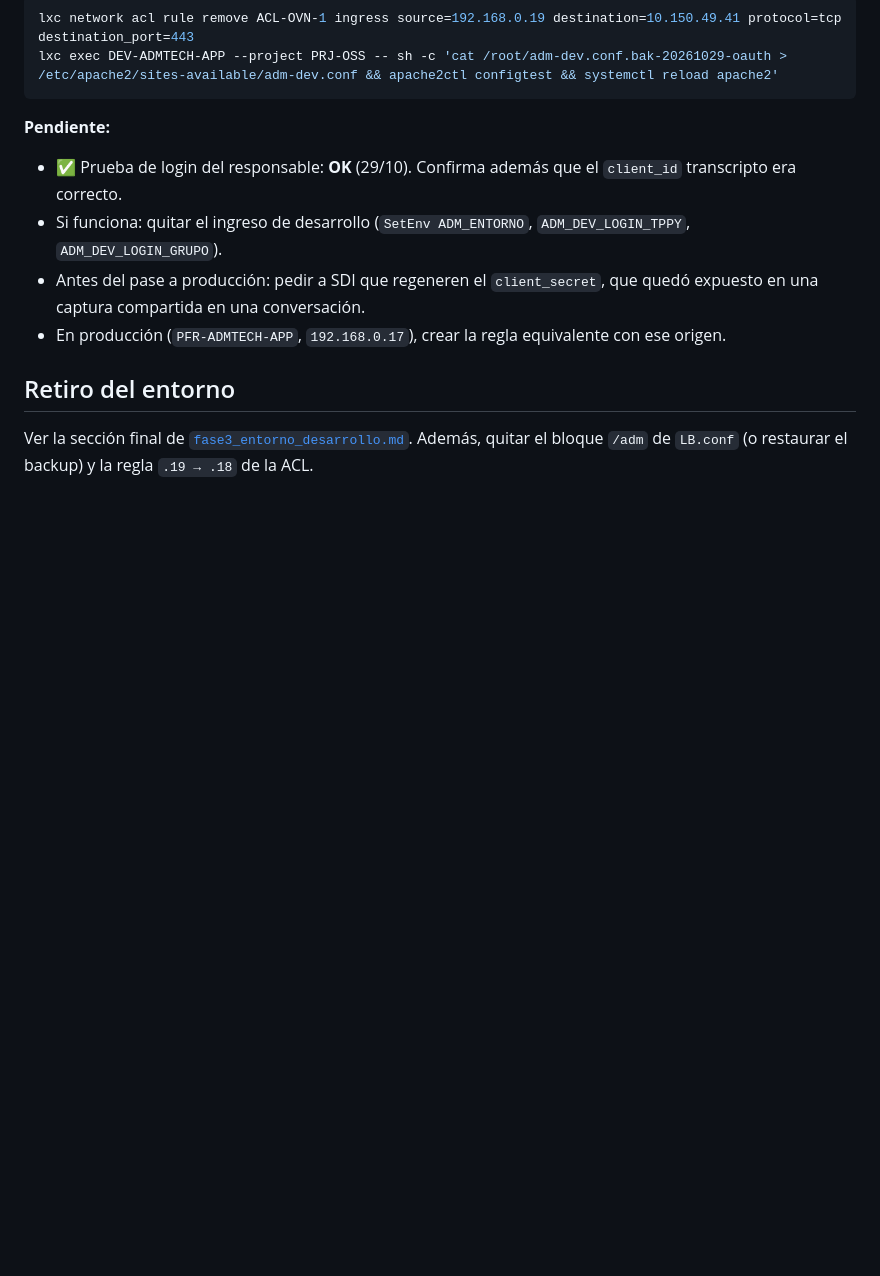
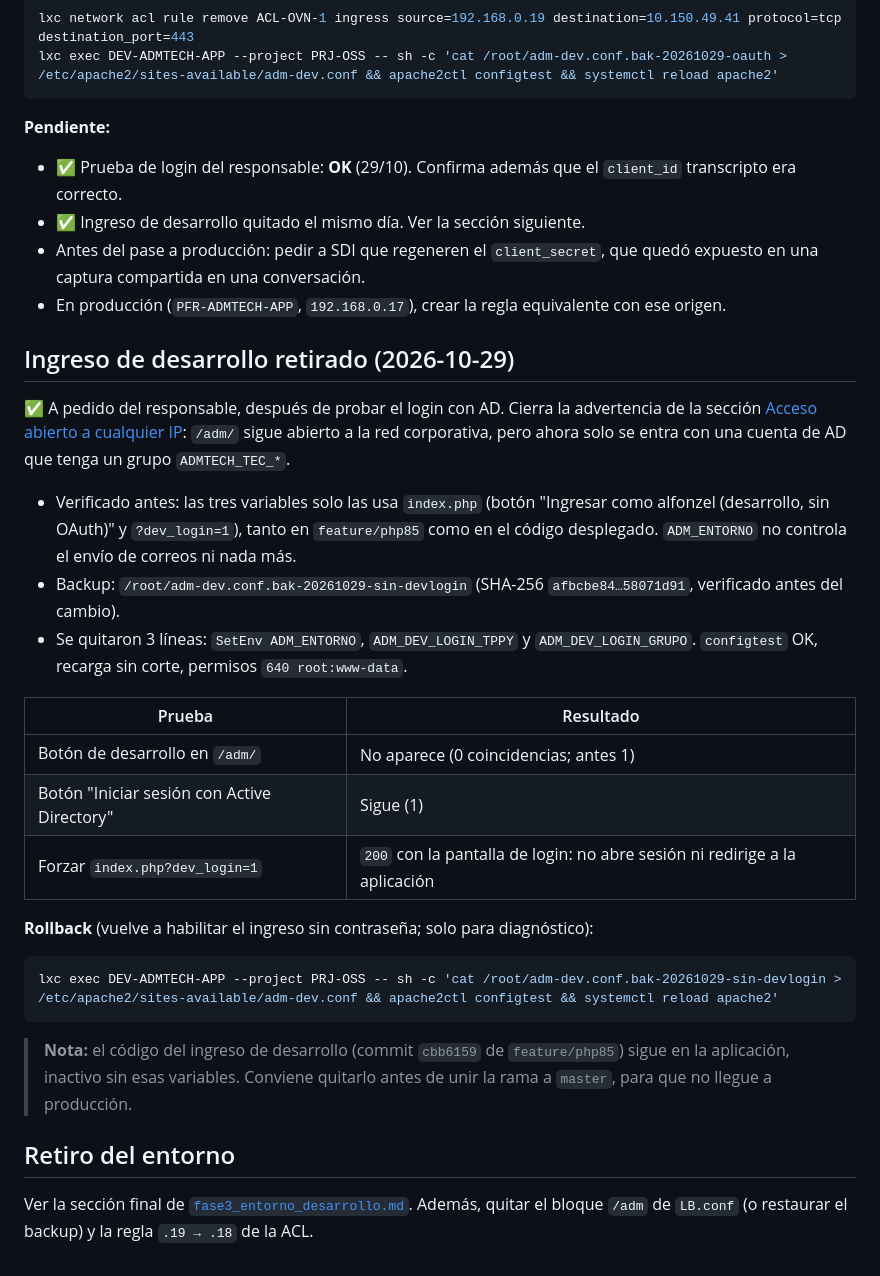
Before and after one commit to BrahianBeap/LDX, a Markdown page: laboratorio/2026-10-24_migracion-admtech-lxd/bitacora_fase3.md, the part around the change. GitHub-like rendering; blank space fills up the shorter version.

Commit message:
docs: quitar el ingreso de desarrollo de ADM-TECH (solo login con AD)
Se quitaron SetEnv ADM_ENTORNO, ADM_DEV_LOGIN_TPPY y ADM_DEV_LOGIN_GRUPO
del vhost de DEV-ADMTECH-APP, con backup y verificacion: el boton de
desarrollo ya no aparece, ?dev_login=1 no abre sesion y el login con AD
sigue disponible. Queda quitar el codigo (cbb6159) antes de unir
feature/php85 a master.

Co-Authored-By: Claude Opus 5.5 <noreply@anthropic.com>

````diff
--- a/laboratorio/2026-10-24_migracion-admtech-lxd/bitacora_fase3.md
+++ b/laboratorio/2026-10-24_migracion-admtech-lxd/bitacora_fase3.md
@@ -120,9 +120,30 @@ lxc exec DEV-ADMTECH-APP --project PRJ-OSS -- sh -c 'cat /root/adm-dev.conf.bak-
 
 **Pendiente:**
 - ✅ Prueba de login del responsable: **OK** (29/10). Confirma además que el `client_id` transcripto era correcto.
-- Si funciona: quitar el ingreso de desarrollo (`SetEnv ADM_ENTORNO`, `ADM_DEV_LOGIN_TPPY`, `ADM_DEV_LOGIN_GRUPO`).
+- ✅ Ingreso de desarrollo quitado el mismo día. Ver la sección siguiente.
 - Antes del pase a producción: pedir a SDI que regeneren el `client_secret`, que quedó expuesto en una captura compartida en una conversación.
 - En producción (`PFR-ADMTECH-APP`, `192.168.0.17`), crear la regla equivalente con ese origen.
+
+## Ingreso de desarrollo retirado (2026-10-29)
+
+✅ A pedido del responsable, después de probar el login con AD. Cierra la advertencia de la sección [Acceso abierto a cualquier IP](#acceso-abierto-a-cualquier-ip-2026-10-26): `/adm/` sigue abierto a la red corporativa, pero ahora solo se entra con una cuenta de AD que tenga un grupo `ADMTECH_TEC_*`.
+
+- Verificado antes: las tres variables solo las usa `index.php` (botón "Ingresar como alfonzel (desarrollo, sin OAuth)" y `?dev_login=1`), tanto en `feature/php85` como en el código desplegado. `ADM_ENTORNO` no controla el envío de correos ni nada más.
+- Backup: `/root/adm-dev.conf.bak-20261029-sin-devlogin` (SHA-256 `afbcbe84…58071d91`, verificado antes del cambio).
+- Se quitaron 3 líneas: `SetEnv ADM_ENTORNO`, `ADM_DEV_LOGIN_TPPY` y `ADM_DEV_LOGIN_GRUPO`. `configtest` OK, recarga sin corte, permisos `640 root:www-data`.
+
+| Prueba | Resultado |
+|---|---|
+| Botón de desarrollo en `/adm/` | No aparece (0 coincidencias; antes 1) |
+| Botón "Iniciar sesión con Active Directory" | Sigue (1) |
+| Forzar `index.php?dev_login=1` | `200` con la pantalla de login: no abre sesión ni redirige a la aplicación |
+
+**Rollback** (vuelve a habilitar el ingreso sin contraseña; solo para diagnóstico):
+```bash
+lxc exec DEV-ADMTECH-APP --project PRJ-OSS -- sh -c 'cat /root/adm-dev.conf.bak-20261029-sin-devlogin > /etc/apache2/sites-available/adm-dev.conf && apache2ctl configtest && systemctl reload apache2'
+```
+
+> **Nota:** el código del ingreso de desarrollo (commit `cbb6159` de `feature/php85`) sigue en la aplicación, inactivo sin esas variables. Conviene quitarlo antes de unir la rama a `master`, para que no llegue a producción.
 
 ## Retiro del entorno
 
````
Also changed, not shown: PENDIENTES.md (+2 -2 lines).
